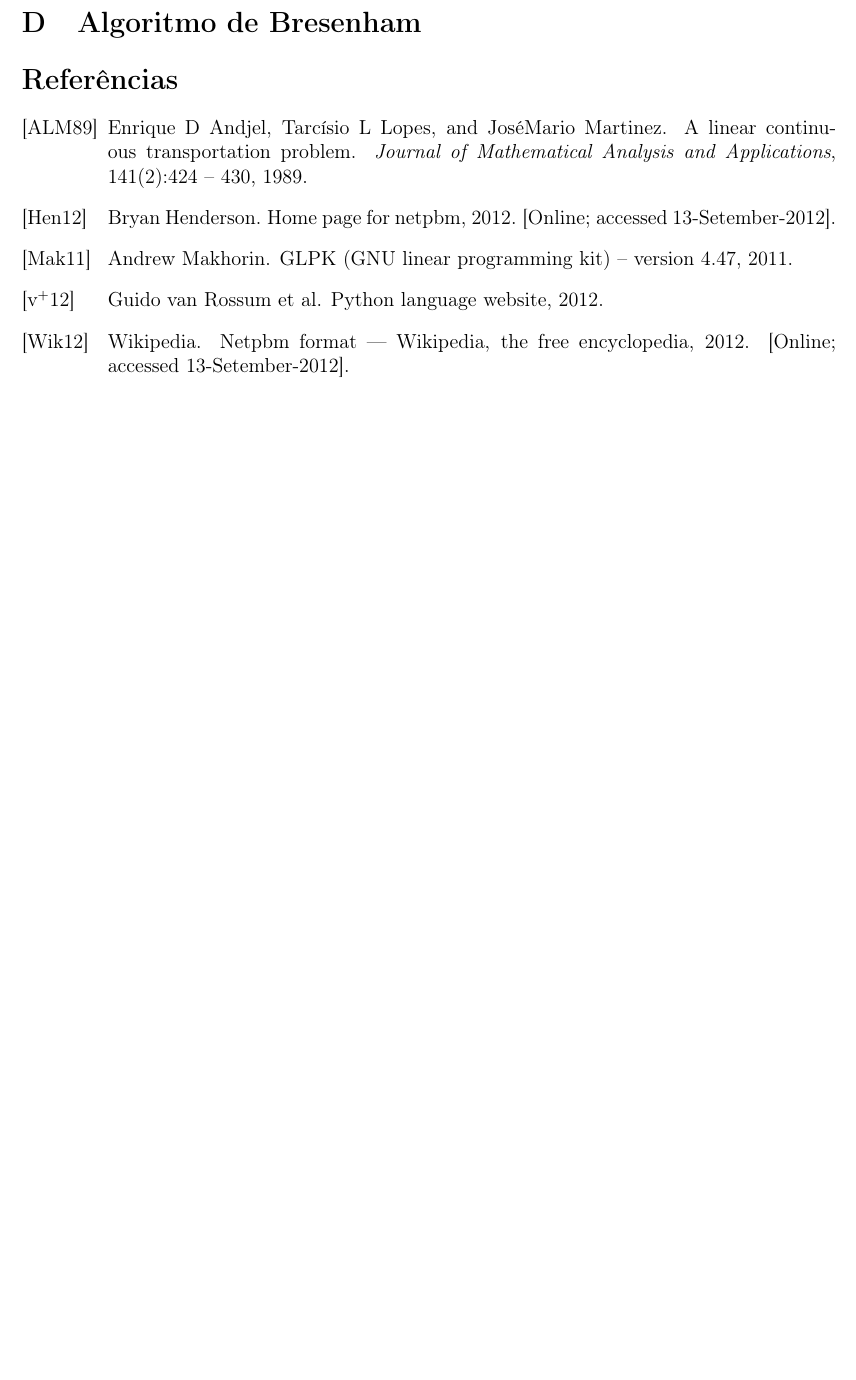
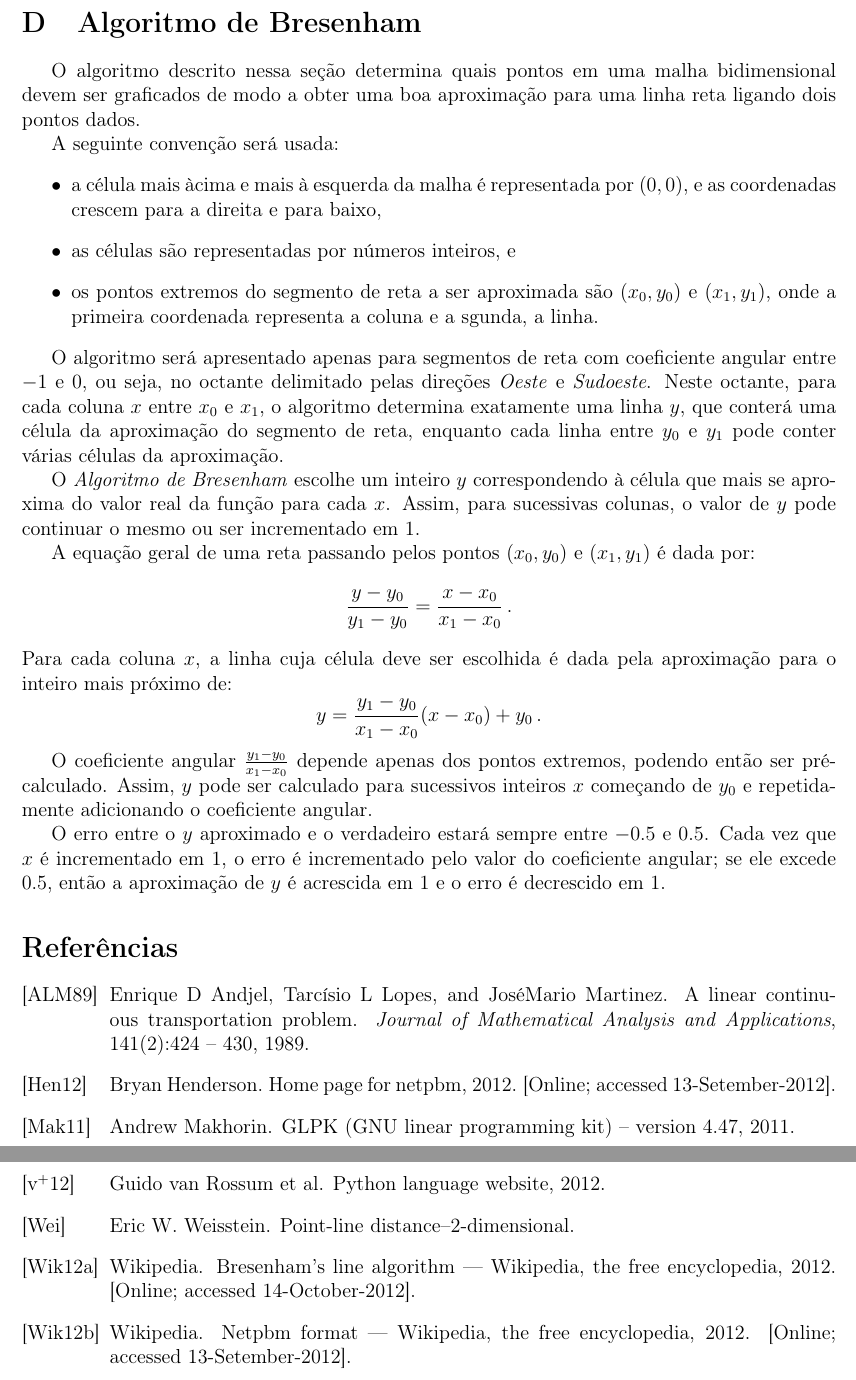
Before and after one commit to rgaiacs/ms480-2012s2-aterro, a LaTeX paper (relatorio/relatorio.tex, which reads referencias.bib, relatorio/bresenham_line@relatorio.tex): part of page 9 of 10 before the commit and two parts of pages 9 and 10 of 11 after it, the two joined at a grey line, cut so that both start at the same text, the shorter picture padded with empty space. Compiled offline with pdfLaTeX.

Commit message:
references added, beginned bresenham_line

```diff
--- a/referencias.bib
+++ b/referencias.bib
@@ -60,0 +69,6 @@
+    author = "Wikipedia",
+    title = "Bresenham's line algorithm --- {W}ikipedia{,} The Free Encyclopedia",
+    year = {2012},
+    url = {\url{http://en.wikipedia.org/wiki/Bresenham\%27s_line_algorithm}},
+    note = "[Online; accessed 14-October-2012]"
+}
--- a/relatorio/bresenham_line@relatorio.tex
+++ b/relatorio/bresenham_line@relatorio.tex
@@ -16,4 +16,54 @@
 % PURPOSE.
 
 \section{Algoritmo de Bresenham} \label{sse:bresenham_line}
-% TODO Descrever o Algoritmo.
+O algoritmo descrito nessa seção determina quais pontos em uma malha
+bidimensional devem ser graficados de modo a obter uma boa aproximação
+para uma linha reta ligando dois pontos dados.
+
+A seguinte convenção será usada:
+\begin{itemize}
+\item a célula mais àcima e mais à esquerda da malha é representada por $(0,0)$,
+e as coordenadas crescem para a direita e para baixo,
+\item as células são representadas por números inteiros, e
+\item os pontos extremos do segmento de reta a ser aproximada são $(x_0,y_0)$
+e  $(x_1,y_1)$, onde a primeira coordenada representa a coluna e a sgunda, a
+linha.
+\end{itemize}
+
+O algoritmo será apresentado apenas para segmentos de reta com coeficiente
+angular entre $-1$ e $0$, ou seja, no octante delimitado pelas direções
+\emph{Oeste} e \emph{Sudoeste}. Neste octante, para cada coluna $x$ entre $x_0$
+e $x_1$, o algoritmo determina exatamente uma linha $y$, que conterá uma célula
+da aproximação do segmento de reta, enquanto cada linha entre $y_0$ e $y_1$
+pode conter várias células da aproximação.
+
+O \emph{Algoritmo de Bresenham} escolhe um inteiro $y$ correspondendo à célula
+que mais se aproxima do valor real da função para cada $x$. Assim, para
+sucessivas colunas, o valor de $y$ pode continuar o mesmo ou ser incrementado
+em $1$.
+
+A equação geral de uma reta passando pelos pontos $(x_0,y_0)$ e  $(x_1,y_1)$
+é dada por:
+\begin{equation*}
+\frac{y-y_0}{y_1-y_0}=\frac{x-x_0}{x_1-x_0}\,.
+\end{equation*}
+Para cada coluna $x$, a linha cuja célula deve ser escolhida é dada pela
+aproximação para o inteiro mais próximo de:
+\begin{equation*}
+y=\frac{y_1-y_0}{x_1-x_0}(x-x_0) + y_0\,.
+\end{equation*}
+
+O coeficiente angular $\frac{y_1-y_0}{x_1-x_0}$ depende apenas dos pontos
+extremos, podendo então ser pré-calculado. Assim, $y$ pode ser calculado para
+sucessivos inteiros $x$ começando de $y_0$ e repetidamente adicionando o
+coeficiente angular.
+
+O erro entre o $y$ aproximado e o verdadeiro estará sempre entre $-0.5$ e
+$0.5$. Cada vez que $x$ é incrementado em $1$, o erro é incrementado pelo valor
+do coeficiente angular; se ele excede $0.5$, então a aproximação de $y$ é
+acrescida em $1$ e o erro é decrescido em $1$.
+
+%TODO colocar o pseudo-código
+%TODO colocar versões otimizadas ???
+%TODO colocar um exemplo
+\nocite{wiki:Bresenham_line}
```
Also changed, not shown: relatorio/point2line@relatorio.tex (+1 -1 lines), relatorio/relatorio.tex (+0 -1 lines), referencias.bib (8 more changed lines).
